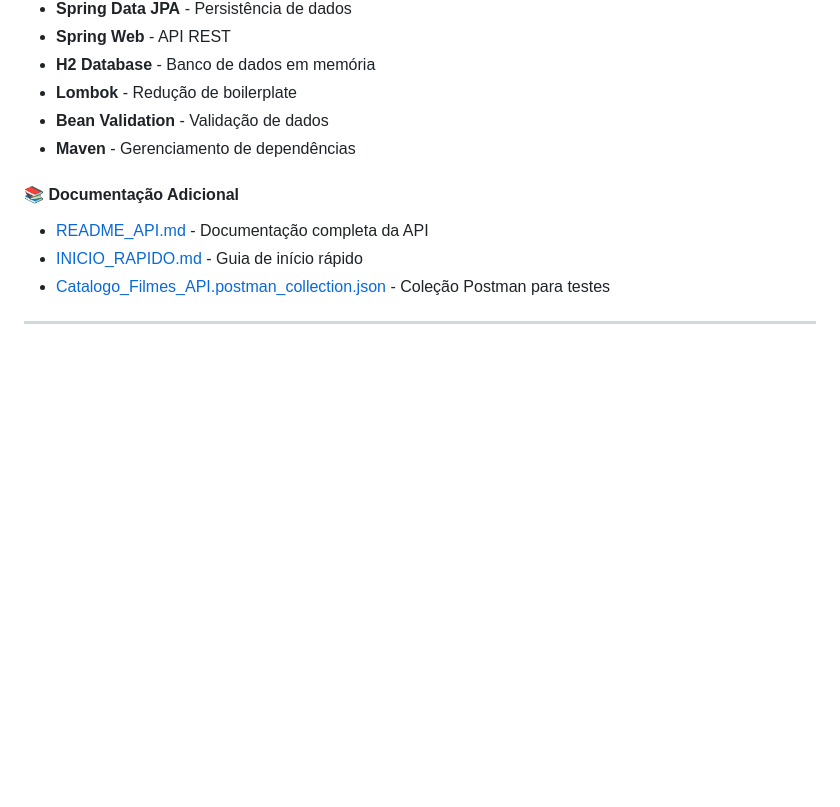
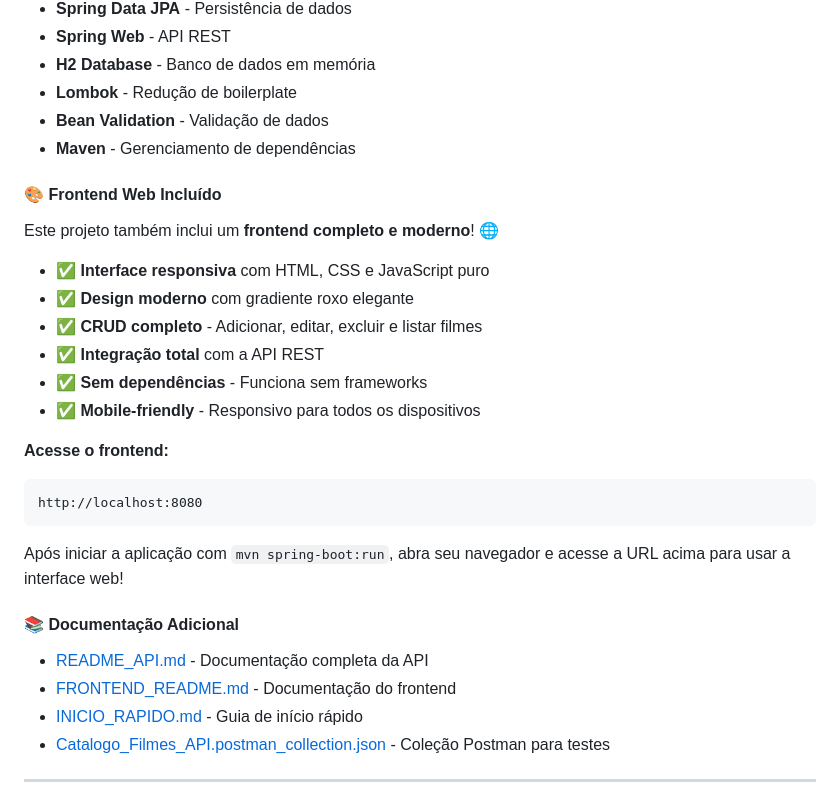
Before and after one commit to regigomes/poo-filmes-java, a Markdown page: README.md, the part around the change. Rendered like a GitHub page; blank space fills up the shorter version.

Commit message:
docs: Adicionar informações do frontend ao README

````diff
--- a/README.md
+++ b/README.md
@@ -155,9 +155,28 @@ curl -X DELETE http://localhost:8080/filmes/1
 - **Bean Validation** - Validação de dados
 - **Maven** - Gerenciamento de dependências
 
+#### 🎨 Frontend Web Incluído
+
+Este projeto também inclui um **frontend completo e moderno**! 🌐
+
+- ✅ **Interface responsiva** com HTML, CSS e JavaScript puro
+- ✅ **Design moderno** com gradiente roxo elegante
+- ✅ **CRUD completo** - Adicionar, editar, excluir e listar filmes
+- ✅ **Integração total** com a API REST
+- ✅ **Sem dependências** - Funciona sem frameworks
+- ✅ **Mobile-friendly** - Responsivo para todos os dispositivos
+
+**Acesse o frontend:**
+```
+http://localhost:8080
+```
+
+Após iniciar a aplicação com `mvn spring-boot:run`, abra seu navegador e acesse a URL acima para usar a interface web!
+
 #### 📚 Documentação Adicional
 
 - [README_API.md](README_API.md) - Documentação completa da API
+- [FRONTEND_README.md](FRONTEND_README.md) - Documentação do frontend
 - [INICIO_RAPIDO.md](INICIO_RAPIDO.md) - Guia de início rápido
 - [Catalogo_Filmes_API.postman_collection.json](Catalogo_Filmes_API.postman_collection.json) - Coleção Postman para testes
 
````
